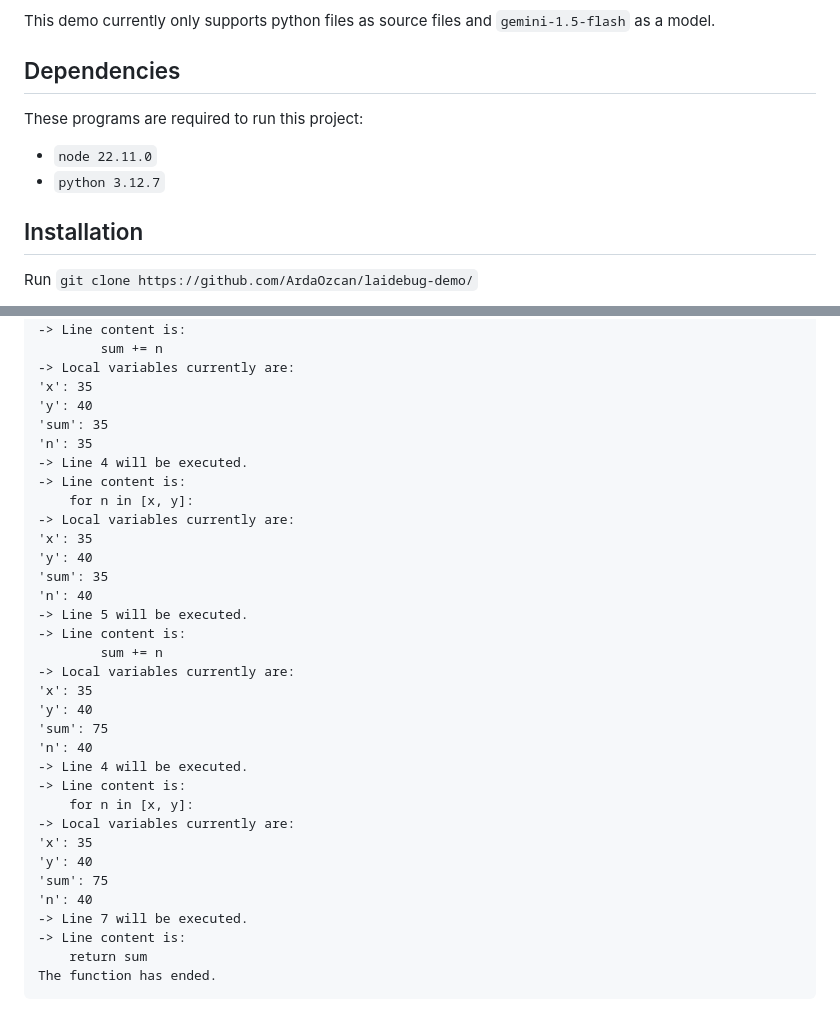
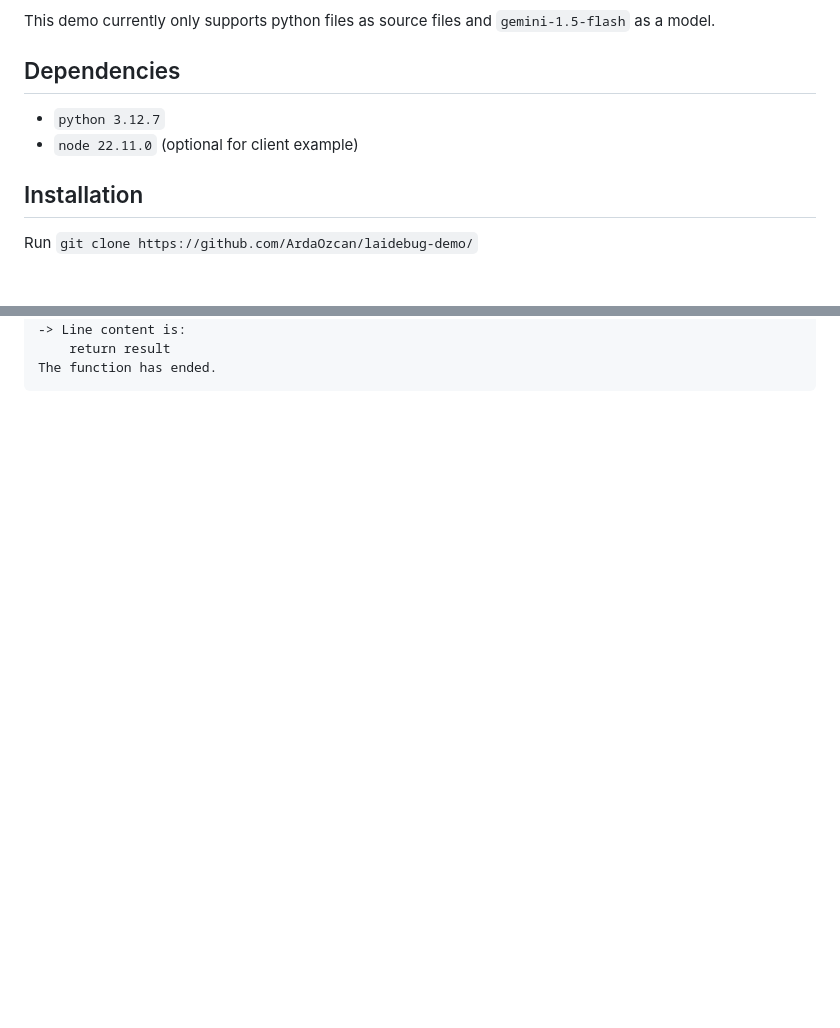
Before and after one commit to ArdaOzcan/laidebug-demo, a Markdown page: README.md, 2 parts joined by grey strips. Rendered like a GitHub page; blank space fills up the shorter version.

````diff
--- a/README.md
+++ b/README.md
@@ -3,9 +3,8 @@ Lai.debug (pronounced ladybug), incorporates debuggers with LLMs by utilizing pr
 
 This demo currently only supports python files as source files and `gemini-1.5-flash` as a model.
 ## Dependencies
-These programs are required to run this project:
-* `node 22.11.0`
 * `python 3.12.7`
+* `node 22.11.0` (optional for client example)
 
 ## Installation
 Run `git clone https://github.com/ArdaOzcan/laidebug-demo/`
@@ -92,37 +177,5 @@ The full function consists of the given lines of code:
 -> Line 5 will be executed.
 -> Line content is:
-        sum += n
--> Local variables currently are:
-'x': 35
-'y': 40
-'sum': 35
-'n': 35
--> Line 4 will be executed.
--> Line content is:
-    for n in [x, y]:
--> Local variables currently are:
-'x': 35
-'y': 40
-'sum': 35
-'n': 40
--> Line 5 will be executed.
--> Line content is:
-        sum += n
--> Local variables currently are:
-'x': 35
-'y': 40
-'sum': 75
-'n': 40
--> Line 4 will be executed.
--> Line content is:
-    for n in [x, y]:
--> Local variables currently are:
-'x': 35
-'y': 40
-'sum': 75
-'n': 40
--> Line 7 will be executed.
--> Line content is:
-    return sum
+    return result
 The function has ended.
 ```
````
Also changed, not shown: other parts of README.md (+127 -41 lines).
